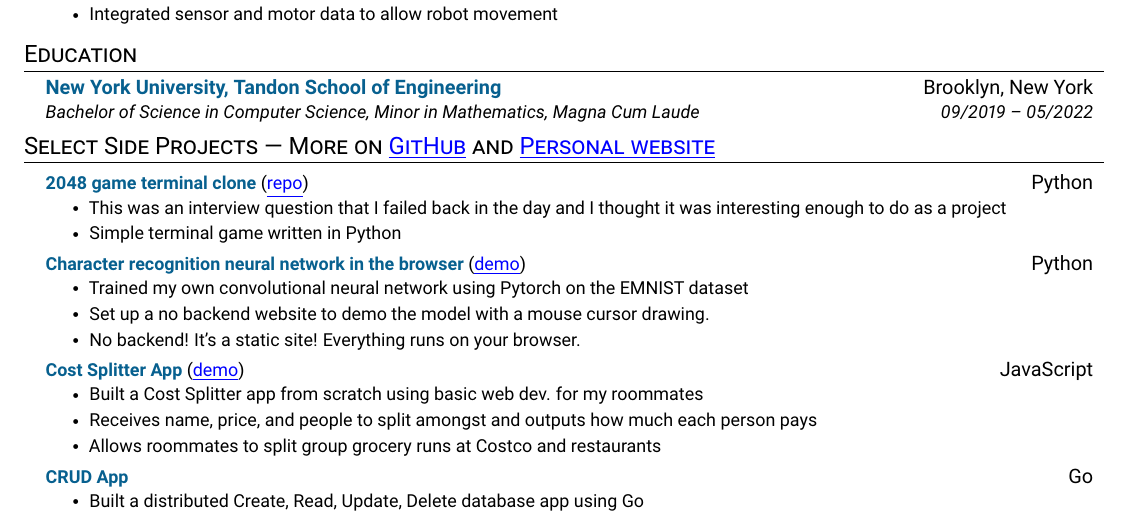
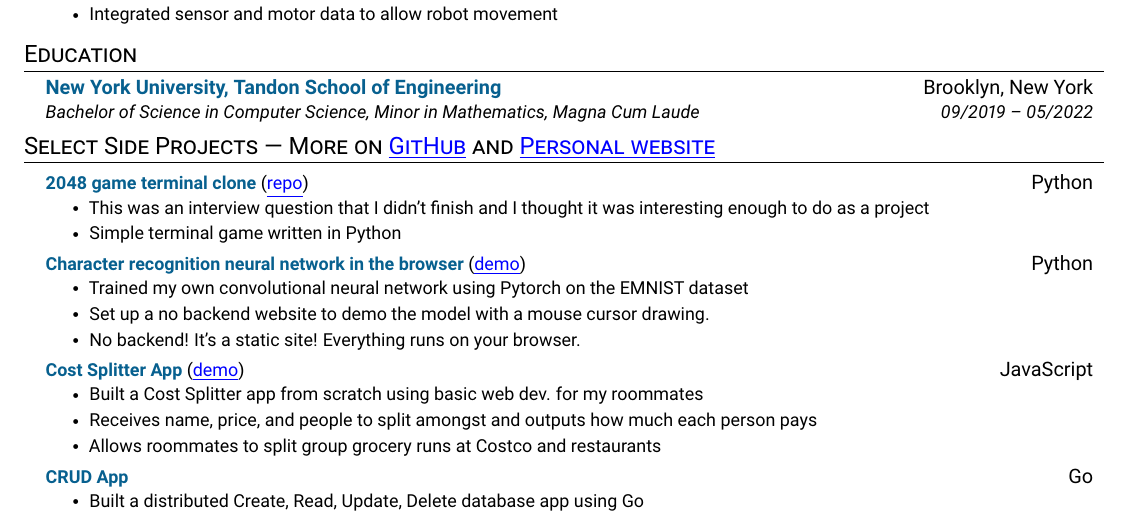
Before and after one commit to lihengcao/resume, a LaTeX CV (resume.tex): part of the page, cut so that both start at the same text. Compiled offline with pdfLaTeX.

Commit message:
very slight wording change

```diff
--- a/resume.tex
+++ b/resume.tex
@@ -166,7 +161,7 @@
 \resumeSubHeadingListStart
     \resumeProjectHeading{2048 game terminal clone}{https://github.com/lihengcao/2048Game}{repo}{Python}
         \resumeItemListStart
-            \resumeItem{This was an interview question that I failed back in the day and I thought it was interesting enough to do as a project}
+            \resumeItem{This was an interview question that I didn't finish and I thought it was interesting enough to do as a project}
             \resumeItem{Simple terminal game written in Python}
         \resumeItemListEnd
 
```
Also changed, not shown: Liheng_Cao_Resume.pdf, resume.tex (5 more changed lines).
